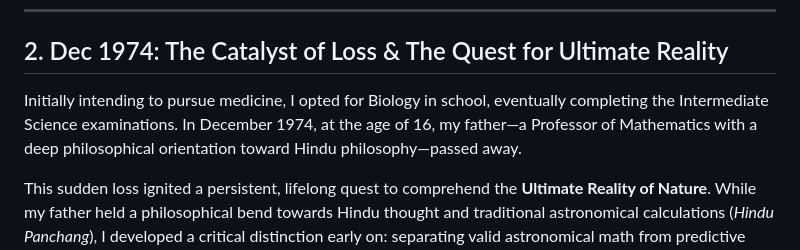
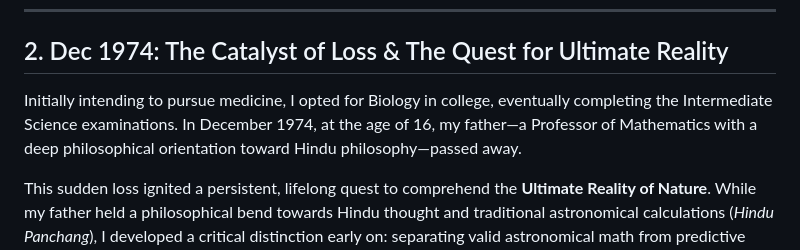
Before and after one commit to glocalnaikorg-ux/cne, a Markdown page: biography.md, the part around the change. Drawn GitHub-style.

Commit message:
author biography and personal chronology
Corrected the term 'school' to 'college' for clarity.

```diff
--- a/biography.md
+++ b/biography.md
@@ -16,7 +16,7 @@ Growing up in Bandra, Mumbai, in the quiet lane directly opposite St. Theresa's
 
 ## 2. Dec 1974: The Catalyst of Loss & The Quest for Ultimate Reality
 
-Initially intending to pursue medicine, I opted for Biology in school, eventually completing the Intermediate Science examinations. In December 1974, at the age of 16, my father—a Professor of Mathematics with a deep philosophical orientation toward Hindu philosophy—passed away.
+Initially intending to pursue medicine, I opted for Biology in college, eventually completing the Intermediate Science examinations. In December 1974, at the age of 16, my father—a Professor of Mathematics with a deep philosophical orientation toward Hindu philosophy—passed away.
 
 This sudden loss ignited a persistent, lifelong quest to comprehend the **Ultimate Reality of Nature**. While my father held a philosophical bend towards Hindu thought and traditional astronomical calculations (*Hindu Panchang*), I developed a critical distinction early on: separating valid astronomical math from predictive astrology, which I saw as ungrounded. Although we never had the chance to hold mature conversations on cosmology before his passing, his mathematical and philosophical spirit anchored my trajectory.
 
```
